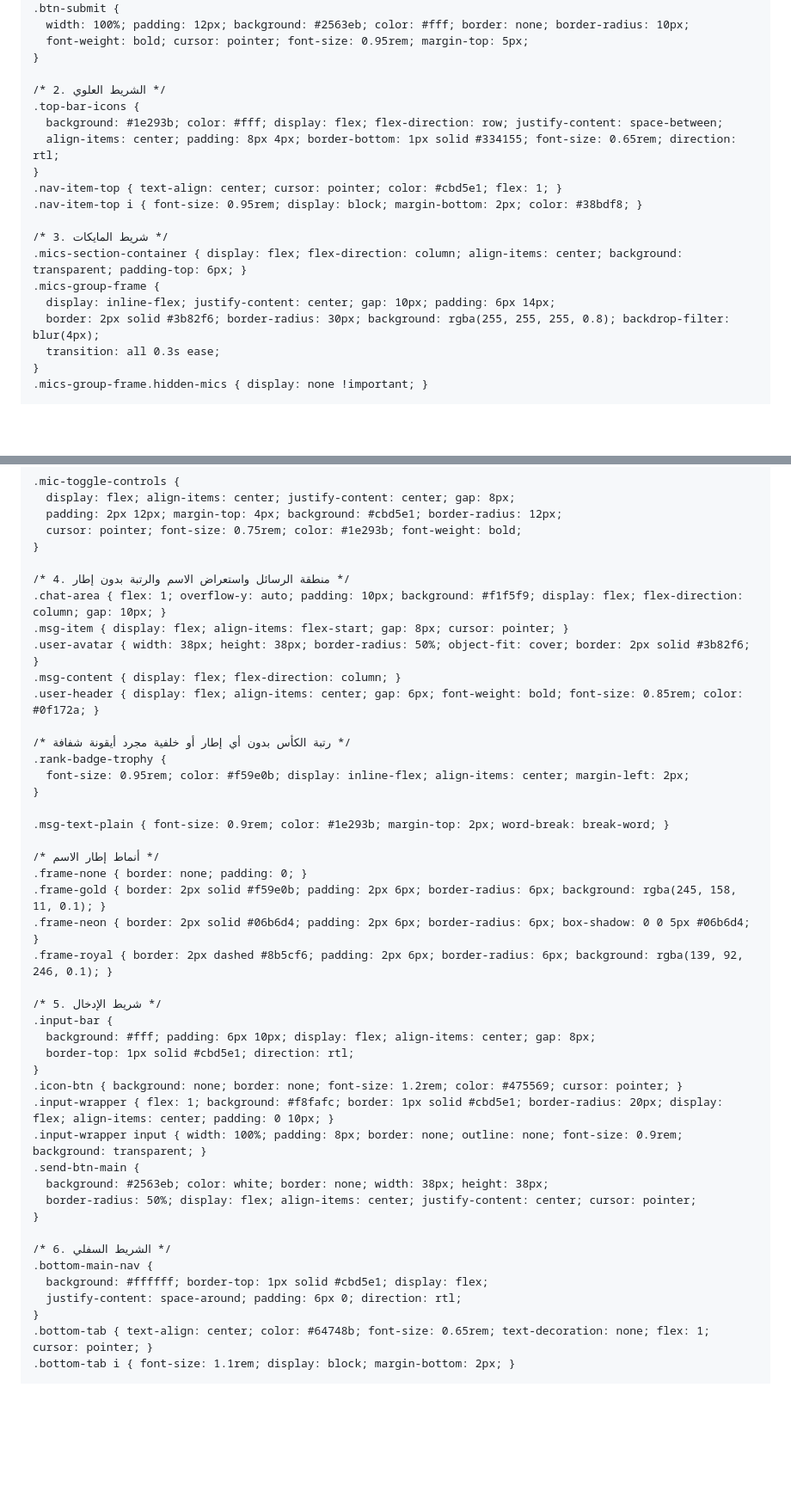
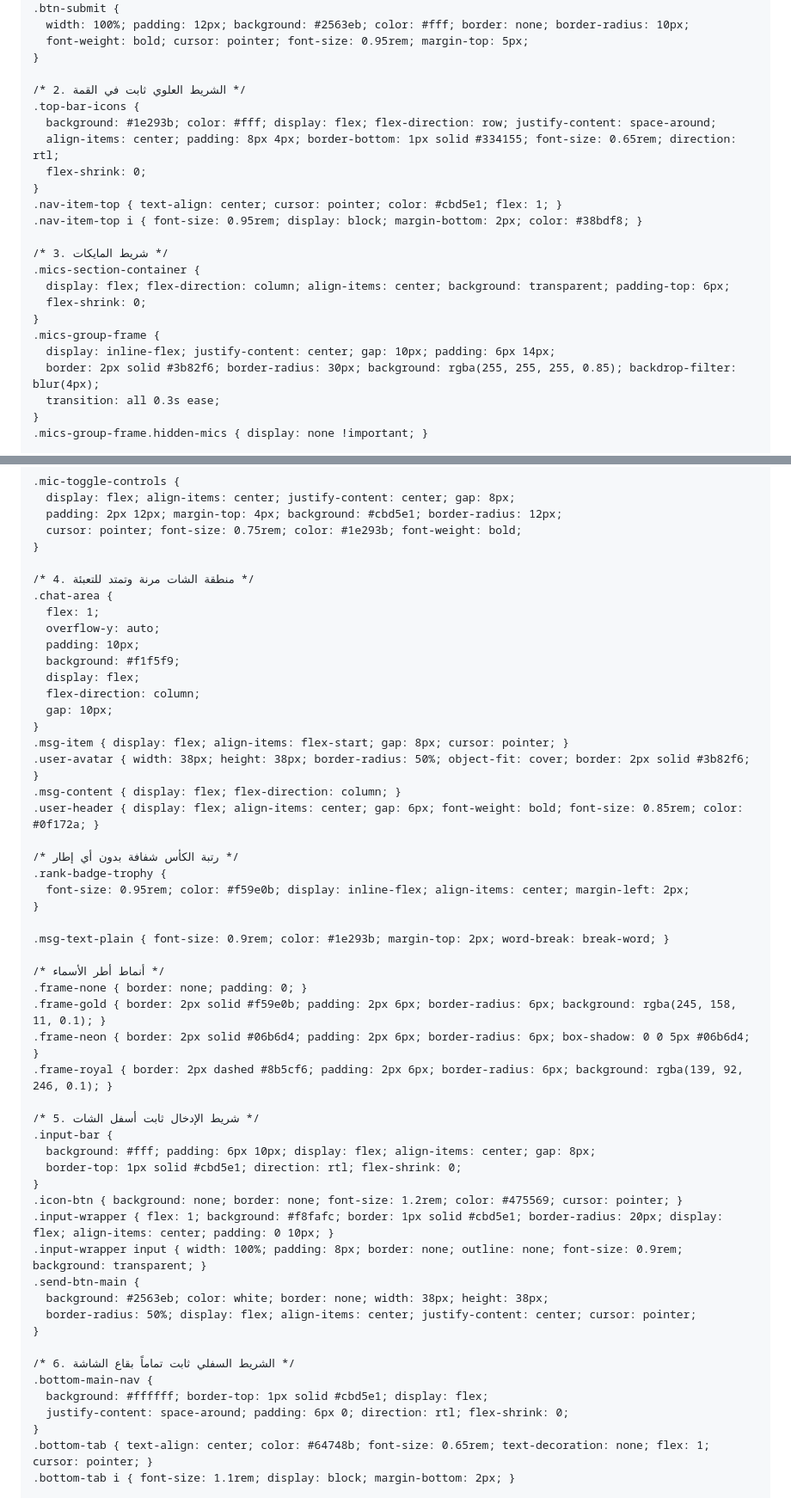
Before and after one commit to ghrwrkk2-bit/-, a Markdown page: README.md, 2 parts joined by grey strips. Shown at 86% size. Rendered like a GitHub page; blank space fills up the shorter version.

```diff
--- a/README.md
+++ b/README.md
@@ -34,19 +42,23 @@
       font-weight: bold; cursor: pointer; font-size: 0.95rem; margin-top: 5px;
     }
 
-    /* 2. الشريط العلوي */
+    /* 2. الشريط العلوي ثابت في القمة */
     .top-bar-icons {
-      background: #1e293b; color: #fff; display: flex; flex-direction: row; justify-content: space-between;
+      background: #1e293b; color: #fff; display: flex; flex-direction: row; justify-content: space-around;
       align-items: center; padding: 8px 4px; border-bottom: 1px solid #334155; font-size: 0.65rem; direction: rtl;
+      flex-shrink: 0;
     }
     .nav-item-top { text-align: center; cursor: pointer; color: #cbd5e1; flex: 1; }
     .nav-item-top i { font-size: 0.95rem; display: block; margin-bottom: 2px; color: #38bdf8; }
 
     /* 3. شريط المايكات */
-    .mics-section-container { display: flex; flex-direction: column; align-items: center; background: transparent; padding-top: 6px; }
+    .mics-section-container {
+      display: flex; flex-direction: column; align-items: center; background: transparent; padding-top: 6px;
+      flex-shrink: 0;
+    }
     .mics-group-frame {
       display: inline-flex; justify-content: center; gap: 10px; padding: 6px 14px;
-      border: 2px solid #3b82f6; border-radius: 30px; background: rgba(255, 255, 255, 0.8); backdrop-filter: blur(4px);
+      border: 2px solid #3b82f6; border-radius: 30px; background: rgba(255, 255, 255, 0.85); backdrop-filter: blur(4px);
       transition: all 0.3s ease;
     }
     .mics-group-frame.hidden-mics { display: none !important; }
@@ -67,30 +79,38 @@
       cursor: pointer; font-size: 0.75rem; color: #1e293b; font-weight: bold;
     }
 
-    /* 4. منطقة الرسائل واستعراض الاسم والرتبة بدون إطار */
-    .chat-area { flex: 1; overflow-y: auto; padding: 10px; background: #f1f5f9; display: flex; flex-direction: column; gap: 10px; }
+    /* 4. منطقة الشات مرنة وتمتد للتعبئة */
+    .chat-area {
+      flex: 1;
+      overflow-y: auto;
+      padding: 10px;
+      background: #f1f5f9;
+      display: flex;
+      flex-direction: column;
+      gap: 10px;
+    }
     .msg-item { display: flex; align-items: flex-start; gap: 8px; cursor: pointer; }
     .user-avatar { width: 38px; height: 38px; border-radius: 50%; object-fit: cover; border: 2px solid #3b82f6; }
     .msg-content { display: flex; flex-direction: column; }
     .user-header { display: flex; align-items: center; gap: 6px; font-weight: bold; font-size: 0.85rem; color: #0f172a; }
 
-    /* رتبة الكأس بدون أي إطار أو خلفية مجرد أيقونة شفافة */
+    /* رتبة الكأس شفافة بدون أي إطار */
     .rank-badge-trophy {
       font-size: 0.95rem; color: #f59e0b; display: inline-flex; align-items: center; margin-left: 2px;
     }
 
     .msg-text-plain { font-size: 0.9rem; color: #1e293b; margin-top: 2px; word-break: break-word; }
 
-    /* أنماط إطار الاسم */
+    /* أنماط أطر الأسماء */
     .frame-none { border: none; padding: 0; }
     .frame-gold { border: 2px solid #f59e0b; padding: 2px 6px; border-radius: 6px; background: rgba(245, 158, 11, 0.1); }
     .frame-neon { border: 2px solid #06b6d4; padding: 2px 6px; border-radius: 6px; box-shadow: 0 0 5px #06b6d4; }
     .frame-royal { border: 2px dashed #8b5cf6; padding: 2px 6px; border-radius: 6px; background: rgba(139, 92, 246, 0.1); }
 
-    /* 5. شريط الإدخال */
+    /* 5. شريط الإدخال ثابت أسفل الشات */
     .input-bar {
       background: #fff; padding: 6px 10px; display: flex; align-items: center; gap: 8px;
-      border-top: 1px solid #cbd5e1; direction: rtl;
+      border-top: 1px solid #cbd5e1; direction: rtl; flex-shrink: 0;
     }
     .icon-btn { background: none; border: none; font-size: 1.2rem; color: #475569; cursor: pointer; }
     .input-wrapper { flex: 1; background: #f8fafc; border: 1px solid #cbd5e1; border-radius: 20px; display: flex; align-items: center; padding: 0 10px; }
@@ -100,10 +120,10 @@
       border-radius: 50%; display: flex; align-items: center; justify-content: center; cursor: pointer;
     }
 
-    /* 6. الشريط السفلي */
+    /* 6. الشريط السفلي ثابت تماماً بقاع الشاشة */
     .bottom-main-nav {
       background: #ffffff; border-top: 1px solid #cbd5e1; display: flex;
-      justify-content: space-around; padding: 6px 0; direction: rtl;
+      justify-content: space-around; padding: 6px 0; direction: rtl; flex-shrink: 0;
     }
     .bottom-tab { text-align: center; color: #64748b; font-size: 0.65rem; text-decoration: none; flex: 1; cursor: pointer; }
     .bottom-tab i { font-size: 1.1rem; display: block; margin-bottom: 2px; }
```
Also changed, not shown: other parts of README.md (+11 -13 lines).
